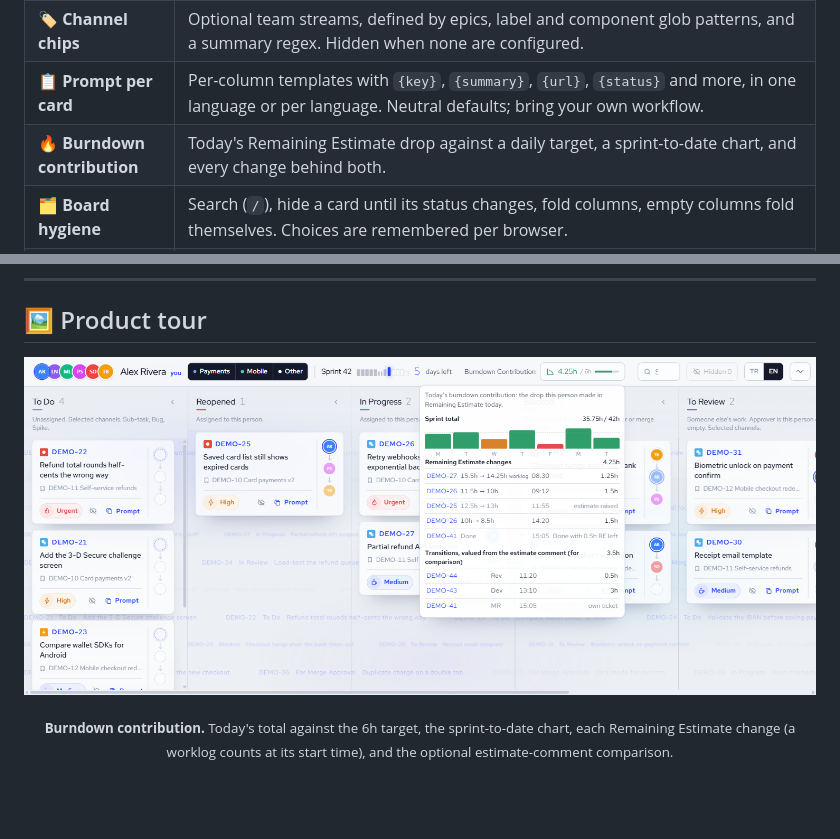
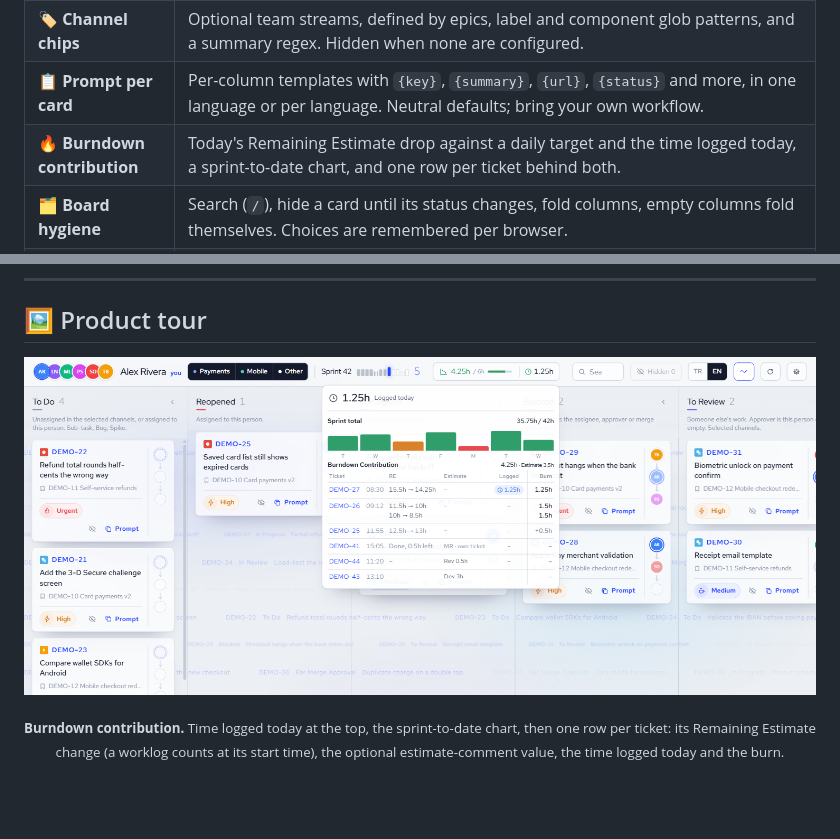
Before and after one commit to Sally-Harding/sprint-focus-board, a Markdown page: README.md, 2 parts joined by grey strips. Drawn GitHub-style; pictures changed too: docs/images/burndown.png.

```diff
--- a/README.md
+++ b/README.md
@@ -82,7 +82,7 @@ A team board answers "where is everything?". During the day the question is narr
 | ⊗ **Blocker** | A ticket that holds up open tickets through a Jira "Blocks" link shows a circled X with the count. Hover or click it for the waiting tickets, each one a link to Jira. Blockers sort first within their priority. |
 | 🏷️ **Channel chips** | Optional team streams, defined by epics, label and component glob patterns, and a summary regex. Hidden when none are configured. |
 | 📋 **Prompt per card** | Per-column templates with `{key}`, `{summary}`, `{url}`, `{status}` and more, in one language or per language. Neutral defaults; bring your own workflow. |
-| 🔥 **Burndown contribution** | Today's Remaining Estimate drop against a daily target, a sprint-to-date chart, and every change behind both. |
+| 🔥 **Burndown contribution** | Today's Remaining Estimate drop against a daily target and the time logged today, a sprint-to-date chart, and one row per ticket behind both. |
 | 🗂️ **Board hygiene** | Search (`/`), hide a card until its status changes, fold columns, empty columns fold themselves. Choices are remembered per browser. |
 | 🎬 **Refresh show** | A worker rummages through a Jira crate while the data loads, then throws each card into its column. Follows the OS "reduce motion" setting; the Motion button overrides it. |
 | 🧙 **Setup wizard** | Opens on the first start and from **Settings**: pick the board's active sprint, build the team by searching Jira, define channels from the sprint's epics, labels, components and title keywords with live match counts, rewrite the column prompts (for your own commands or skills), and set the refresh rate. Saved to `settings.json` and applied without a restart. |
@@ -99,7 +99,7 @@ A team board answers "where is everything?". During the day the question is narr
 
 [![Burndown contribution popover](./docs/images/burndown.png)](./docs/images/burndown.png)
 
-<sub><b>Burndown contribution.</b> Today's total against the 6h target, the sprint-to-date chart, each Remaining Estimate change (a worklog counts at its start time), and the optional estimate-comment comparison.</sub>
+<sub><b>Burndown contribution.</b> Time logged today at the top, the sprint-to-date chart, then one row per ticket: its Remaining Estimate change (a worklog counts at its start time), the optional estimate-comment value, the time logged today and the burn.</sub>
 
 <br><br>
 
```
Also changed, not shown: 2 other files.
